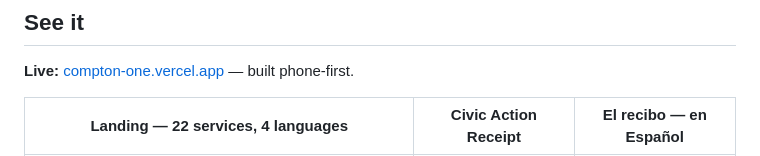
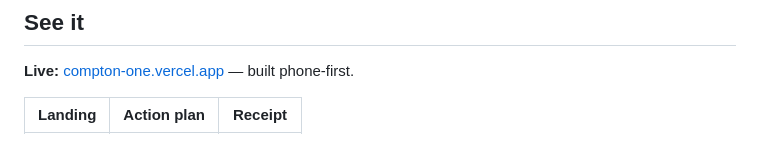
Before and after one commit to DigitalCurrensy/compton-one, a Markdown page: README.md, the part around one of its changes. GitHub-like rendering.

```diff
--- a/README.md
+++ b/README.md
@@ -43,5 +43,5 @@ link? Report it" channel, because a stale number is a broken promise.
 
 **Live:** [compton-one.vercel.app](https://compton-one.vercel.app) — built phone-first.
 
-| Landing — 22 services, 4 languages | Civic Action Receipt | El recibo — en Español |
+| Landing | Action plan | Receipt |
 |---|---|---|
```
Also changed, not shown: other parts of README.md (+3 -1 lines).
